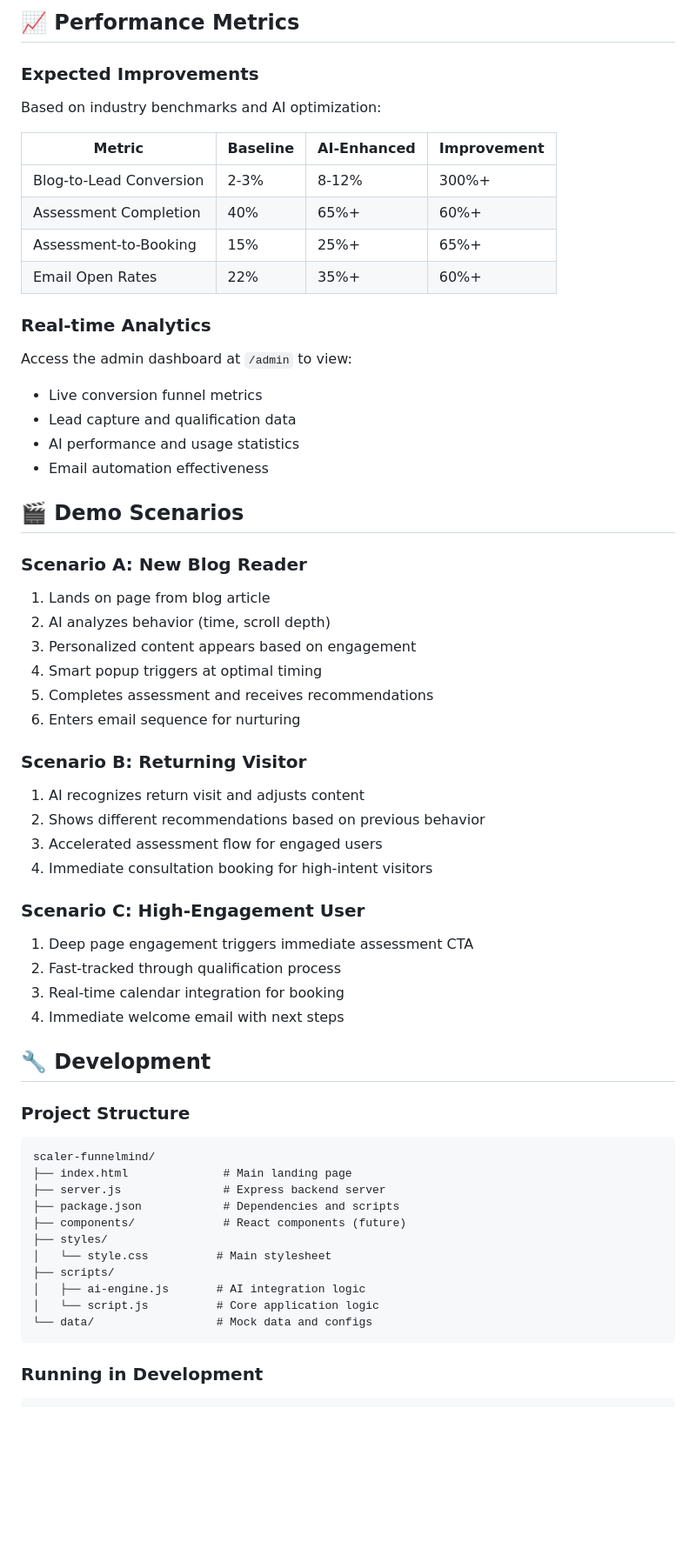
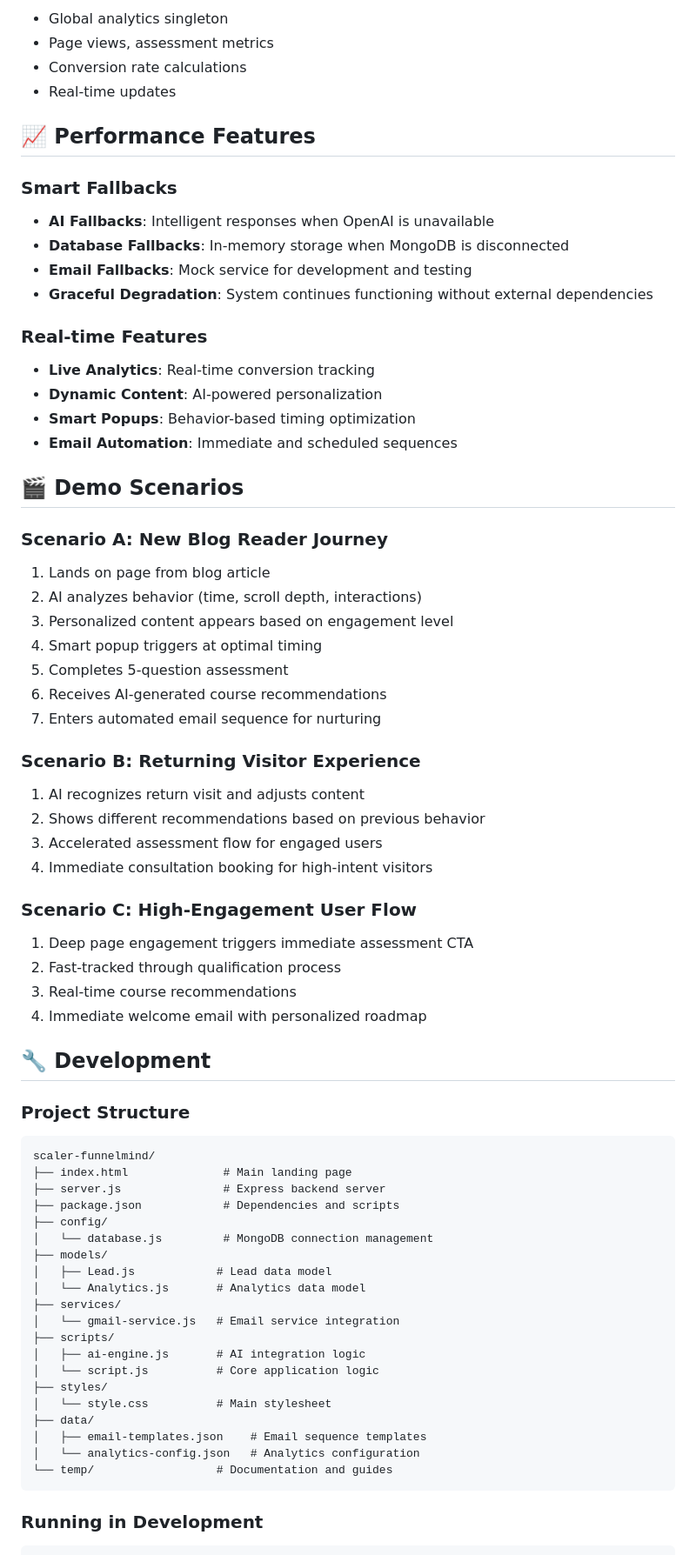
Before and after one commit to priyanshusingh-in/Scaler-FunnelMind, a Markdown page: README.md, the part around the change printed below. Shown: that part at 87% size. GitHub-like rendering; blank space fills up the shorter version.

````diff
--- a/README.md
+++ b/README.md
@@ -156,50 +233,50 @@ HOTJAR_ID = your_hotjar_id;
 
-## 📈 Performance Metrics
+- Global analytics singleton
+- Page views, assessment metrics
+- Conversion rate calculations
+- Real-time updates
 
-### Expected Improvements
+## 📈 Performance Features
 
-Based on industry benchmarks and AI optimization:
+### Smart Fallbacks
 
-| Metric                  | Baseline | AI-Enhanced | Improvement |
-| ----------------------- | -------- | ----------- | ----------- |
-| Blog-to-Lead Conversion | 2-3%     | 8-12%       | 300%+       |
-| Assessment Completion   | 40%      | 65%+        | 60%+        |
-| Assessment-to-Booking   | 15%      | 25%+        | 65%+        |
-| Email Open Rates        | 22%      | 35%+        | 60%+        |
+- **AI Fallbacks**: Intelligent responses when OpenAI is unavailable
+- **Database Fallbacks**: In-memory storage when MongoDB is disconnected
+- **Email Fallbacks**: Mock service for development and testing
+- **Graceful Degradation**: System continues functioning without external dependencies
 
-### Real-time Analytics
+### Real-time Features
 
-Access the admin dashboard at `/admin` to view:
-
-- Live conversion funnel metrics
-- Lead capture and qualification data
-- AI performance and usage statistics
-- Email automation effectiveness
+- **Live Analytics**: Real-time conversion tracking
+- **Dynamic Content**: AI-powered personalization
+- **Smart Popups**: Behavior-based timing optimization
+- **Email Automation**: Immediate and scheduled sequences
 
 ## 🎬 Demo Scenarios
 
-### Scenario A: New Blog Reader
+### Scenario A: New Blog Reader Journey
 
 1. Lands on page from blog article
-2. AI analyzes behavior (time, scroll depth)
-3. Personalized content appears based on engagement
+2. AI analyzes behavior (time, scroll depth, interactions)
+3. Personalized content appears based on engagement level
 4. Smart popup triggers at optimal timing
-5. Completes assessment and receives recommendations
-6. Enters email sequence for nurturing
+5. Completes 5-question assessment
+6. Receives AI-generated course recommendations
+7. Enters automated email sequence for nurturing
 
-### Scenario B: Returning Visitor
+### Scenario B: Returning Visitor Experience
 
 1. AI recognizes return visit and adjusts content
 2. Shows different recommendations based on previous behavior
 3. Accelerated assessment flow for engaged users
 4. Immediate consultation booking for high-intent visitors
 
-### Scenario C: High-Engagement User
+### Scenario C: High-Engagement User Flow
 
 1. Deep page engagement triggers immediate assessment CTA
 2. Fast-tracked through qualification process
-3. Real-time calendar integration for booking
-4. Immediate welcome email with next steps
+3. Real-time course recommendations
+4. Immediate welcome email with personalized roadmap
 
 ## 🔧 Development
 
@@ -210,13 +287,22 @@ scaler-funnelmind/
 ├── index.html              # Main landing page
 ├── server.js               # Express backend server
 ├── package.json            # Dependencies and scripts
-├── components/             # React components (future)
-├── styles/
-│   └── style.css          # Main stylesheet
+├── config/
+│   └── database.js         # MongoDB connection management
+├── models/
+│   ├── Lead.js            # Lead data model
+│   └── Analytics.js       # Analytics data model
+├── services/
+│   └── gmail-service.js   # Email service integration
 ├── scripts/
 │   ├── ai-engine.js       # AI integration logic
 │   └── script.js          # Core application logic
-└── data/                  # Mock data and configs
+├── styles/
+│   └── style.css          # Main stylesheet
+├── data/
+│   ├── email-templates.json    # Email sequence templates
+│   └── analytics-config.json   # Analytics configuration
+└── temp/                  # Documentation and guides
 ```
 
 ### Running in Development
````
Also changed, not shown: other parts of README.md (+162 -77 lines).
